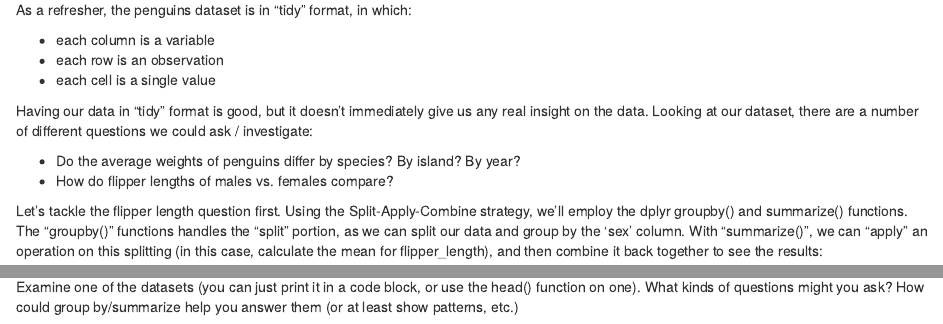
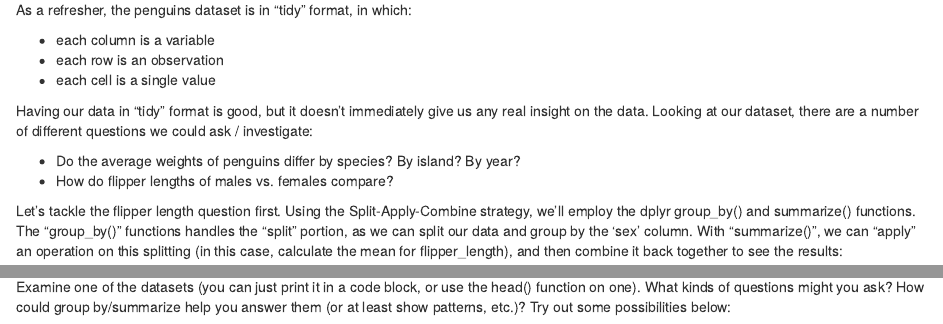
Before and after one commit to jeremymcwilliams/R-groupby-summarize, an R Markdown document (workshop-notebook.Rmd): the page in a window 1100 px wide, from 1110 px down, and a second part further down, joined at a grey line. Rendered offline with R 4.5, knitr and Pandoc, with nearby package versions.

Commit message:
fixed typos

````diff
--- a/workshop-notebook.Rmd
+++ b/workshop-notebook.Rmd
@@ -37,7 +37,7 @@ Having our data in "tidy" format is good, but it doesn't immediately give us any
 * Do the average weights of penguins differ by species? By island? By year?
 * How do flipper lengths of males vs. females compare?
 
-Let's tackle the flipper length question first. Using the Split-Apply-Combine strategy, we'll employ the dplyr groupby() and summarize() functions. The "groupby()" functions handles the "split" portion, as we can split our data and group by the 'sex' column. With "summarize()", we can "apply" an operation on this splitting (in this case, calculate the mean for flipper_length), and then combine it back together to see the results:
+Let's tackle the flipper length question first. Using the Split-Apply-Combine strategy, we'll employ the dplyr group_by() and summarize() functions. The "group_by()" functions handles the "split" portion, as we can split our data and group by the 'sex' column. With "summarize()", we can "apply" an operation on this splitting (in this case, calculate the mean for flipper_length), and then combine it back together to see the results:
 
 
 ```{r}
@@ -149,12 +149,18 @@ gapminder
 (This dataset includes health and income outcomes for 184 countries from 1960 to 2016.)
 
 
-Examine one of the datasets (you can just print it in a code block, or use the head() function on one). What kinds of questions might you ask? How could group by/summarize help you answer them (or at least show patterns, etc.)
-
-
+Examine one of the datasets (you can just print it in a code block, or use the head() function on one). What kinds of questions might you ask? How could group by/summarize help you answer them (or at least show patterns, etc.)? Try out some possibilities below:
 
 
 ```{r}
 
 
+
+
+
+
+
+
+
+
 ```
````
Also changed, not shown: README.md.
